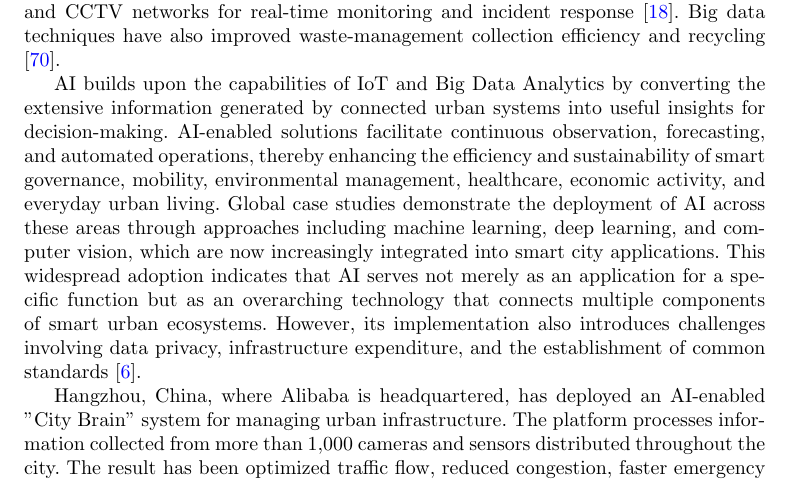
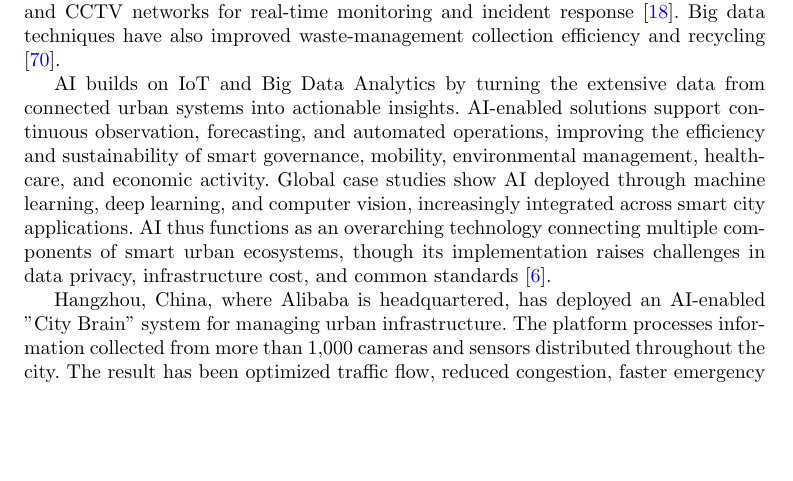
Before and after one commit to DerrickUnleashed/DesignSmartCities, a LaTeX paper (main.tex): part of page 25 of 50, cut so that both start at the same text, the shorter picture padded with empty space. Compiled offline with pdfLaTeX.

Commit message:
docs: revise AI paragraph

```diff
--- a/main.tex
+++ b/main.tex
@@ -629,7 +629,7 @@ Big Data Analytics enables cities to extract meaningful insights from the large
 
 Municipalities worldwide are adopting Big Data Analytics to strengthen infrastructure management, healthcare, and urban planning. New York City uses analytical capabilities to improve municipal agency performance and support public safety. Its Domain Awareness System combines social media, law-enforcement databases, and CCTV networks for real-time monitoring and incident response \cite{r18}. Big data techniques have also improved waste-management collection efficiency and recycling \cite{r70}.
 
-AI builds upon the capabilities of IoT and Big Data Analytics by converting the extensive information generated by connected urban systems into useful insights for decision-making. AI-enabled solutions facilitate continuous observation, forecasting, and automated operations, thereby enhancing the efficiency and sustainability of smart governance, mobility, environmental management, healthcare, economic activity, and everyday urban living. Global case studies demonstrate the deployment of AI across these areas through approaches including machine learning, deep learning, and computer vision, which are now increasingly integrated into smart city applications. This widespread adoption indicates that AI serves not merely as an application for a specific function but as an overarching technology that connects multiple components of smart urban ecosystems. However, its implementation also introduces challenges involving data privacy, infrastructure expenditure, and the establishment of common standards \cite{r6}.
+AI builds on IoT and Big Data Analytics by turning the extensive data from connected urban systems into actionable insights. AI-enabled solutions support continuous observation, forecasting, and automated operations, improving the efficiency and sustainability of smart governance, mobility, environmental management, healthcare, and economic activity. Global case studies show AI deployed through machine learning, deep learning, and computer vision, increasingly integrated across smart city applications. AI thus functions as an overarching technology connecting multiple components of smart urban ecosystems, though its implementation raises challenges in data privacy, infrastructure cost, and common standards \cite{r6}.
 
 Hangzhou, China, where Alibaba is headquartered, has deployed an AI-enabled "City Brain" system for managing urban infrastructure. The platform processes information collected from more than 1,000 cameras and sensors distributed throughout the city. The result has been optimized traffic flow, reduced congestion, faster emergency response, and improved public safety \cite{r71}.
 
```
